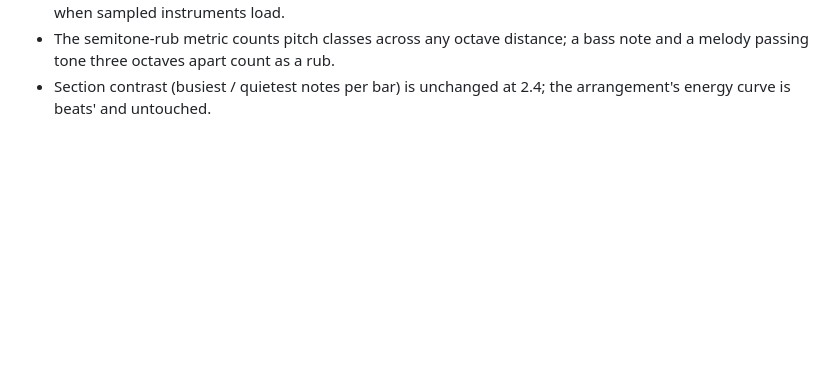
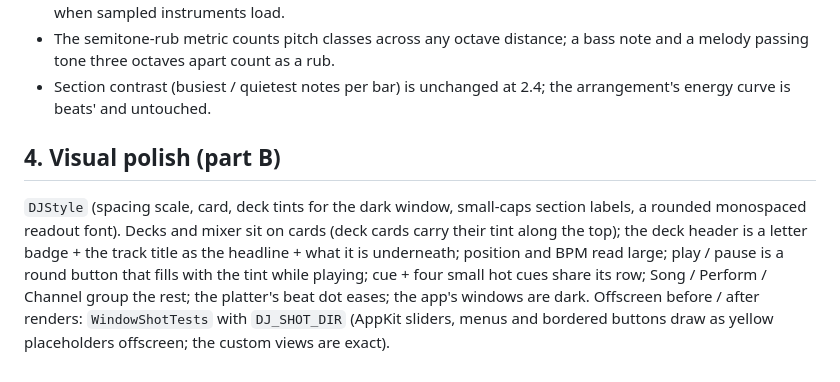
Before and after one commit to stackdump/beats-btw-dj, a Markdown page: docs/musicality-notes.md, the part around the change. GitHub-like rendering; blank space fills up the shorter version.

Commit message:
docs: musicality notes, part B and the sampled loudness range
Co-Authored-By: Claude Opus 5.5 <noreply@anthropic.com>

```diff
--- a/docs/musicality-notes.md
+++ b/docs/musicality-notes.md
@@ -159,3 +159,14 @@ Not done, next candidates:
   a melody passing tone three octaves apart count as a rub.
 - Section contrast (busiest / quietest notes per bar) is unchanged at 2.4; the arrangement's
   energy curve is beats' and untouched.
+
+## 4. Visual polish (part B)
+
+`DJStyle` (spacing scale, card, deck tints for the dark window, small-caps section labels, a
+rounded monospaced readout font). Decks and mixer sit on cards (deck cards carry their tint
+along the top); the deck header is a letter badge + the track title as the headline + what
+it is underneath; position and BPM read large; play / pause is a round button that fills
+with the tint while playing; cue + four small hot cues share its row; Song / Perform /
+Channel group the rest; the platter's beat dot eases; the app's windows are dark. Offscreen
+before / after renders: `WindowShotTests` with `DJ_SHOT_DIR` (AppKit sliders, menus and
+bordered buttons draw as yellow placeholders offscreen; the custom views are exact).
```
